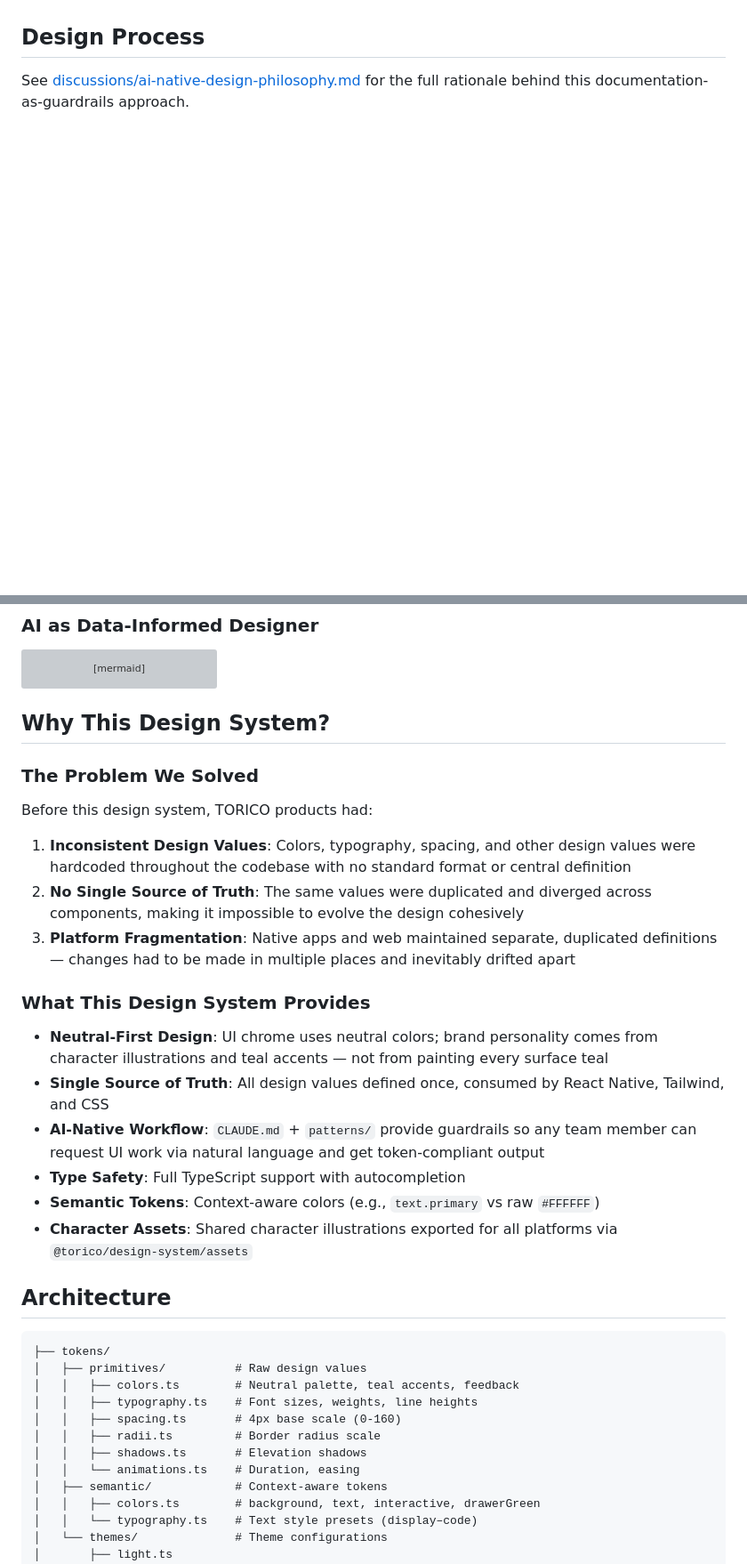
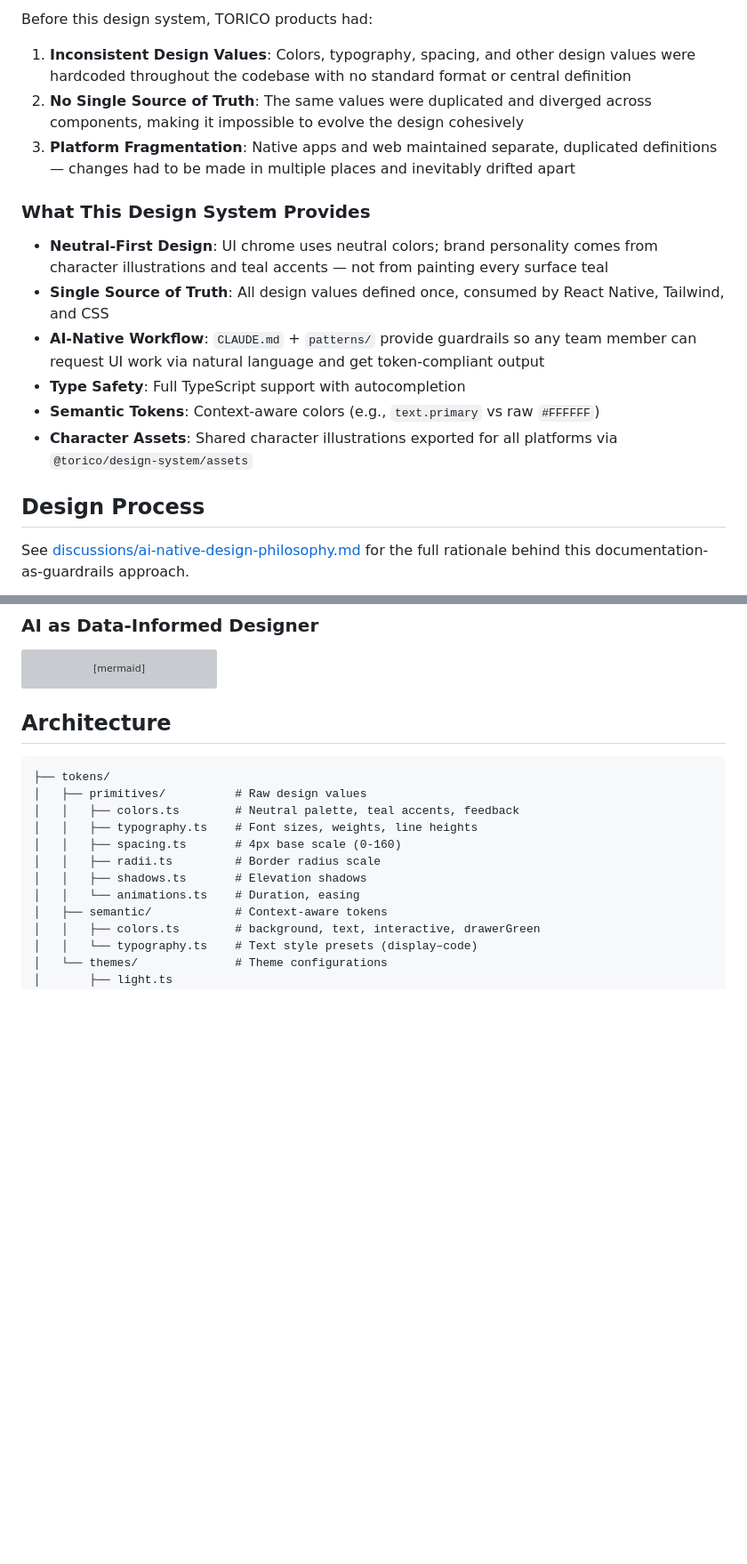
Before and after one commit to YutoNakano/torico-design-system, a Markdown page: README.md, 2 parts joined by grey strips. Shown at 89% size. GitHub-like rendering; blank space fills up the shorter version; grey boxes are pictures that could not be loaded.

````diff
--- a/README.md
+++ b/README.md
@@ -6,3 +32,17 @@ The single source of truth for all TORICO products (DRAWER, Shunsaku/Instant Out
+Before this design system, TORICO products had:
+
+1. **Inconsistent Design Values**: Colors, typography, spacing, and other design values were hardcoded throughout the codebase with no standard format or central definition
+2. **No Single Source of Truth**: The same values were duplicated and diverged across components, making it impossible to evolve the design cohesively
+3. **Platform Fragmentation**: Native apps and web maintained separate, duplicated definitions — changes had to be made in multiple places and inevitably drifted apart
+
+### What This Design System Provides
+
+- **Neutral-First Design**: UI chrome uses neutral colors; brand personality comes from character illustrations and teal accents — not from painting every surface teal
+- **Single Source of Truth**: All design values defined once, consumed by React Native, Tailwind, and CSS
+- **AI-Native Workflow**: `CLAUDE.md` + `patterns/` provide guardrails so any team member can request UI work via natural language and get token-compliant output
+- **Type Safety**: Full TypeScript support with autocompletion
+- **Semantic Tokens**: Context-aware colors (e.g., `text.primary` vs raw `#FFFFFF`)
+- **Character Assets**: Shared character illustrations exported for all platforms via `@torico/design-system/assets`
 
 ## Design Process
 
@@ -62,25 +100,6 @@ flowchart LR
     style DS fill:#314A4A,color:#4FD1C5,stroke:#4FD1C5
     style Agent fill:#1C2A2E,color:#FFFFFF,stroke:#4FD1C5
 ```
-
-## Why This Design System?
-
-### The Problem We Solved
-
-Before this design system, TORICO products had:
-
-1. **Inconsistent Design Values**: Colors, typography, spacing, and other design values were hardcoded throughout the codebase with no standard format or central definition
-2. **No Single Source of Truth**: The same values were duplicated and diverged across components, making it impossible to evolve the design cohesively
-3. **Platform Fragmentation**: Native apps and web maintained separate, duplicated definitions — changes had to be made in multiple places and inevitably drifted apart
-
-### What This Design System Provides
-
-- **Neutral-First Design**: UI chrome uses neutral colors; brand personality comes from character illustrations and teal accents — not from painting every surface teal
-- **Single Source of Truth**: All design values defined once, consumed by React Native, Tailwind, and CSS
-- **AI-Native Workflow**: `CLAUDE.md` + `patterns/` provide guardrails so any team member can request UI work via natural language and get token-compliant output
-- **Type Safety**: Full TypeScript support with autocompletion
-- **Semantic Tokens**: Context-aware colors (e.g., `text.primary` vs raw `#FFFFFF`)
-- **Character Assets**: Shared character illustrations exported for all platforms via `@torico/design-system/assets`
 
 ## Architecture
 
````
Also changed, not shown: other parts of README.md (+28 -4 lines).
